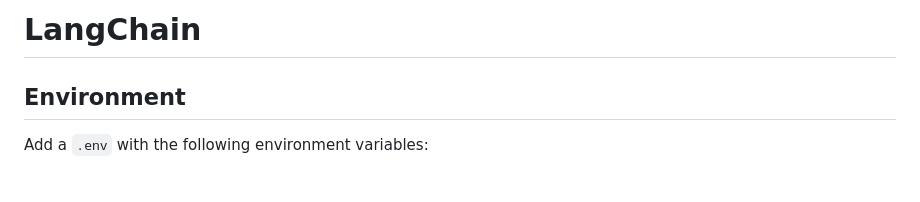
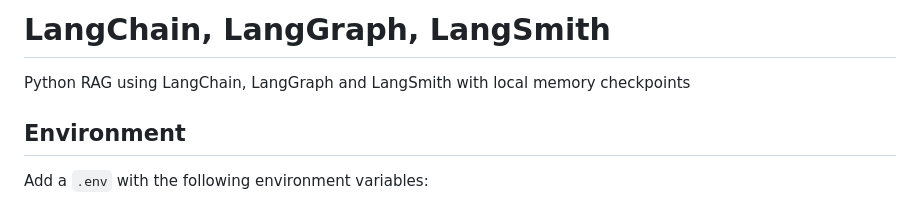
Before and after one commit to khteh/rag-agent, a Markdown page: README.md, the part around the change. Drawn GitHub-style.

Commit message:
Update README descriptions

```diff
--- a/README.md
+++ b/README.md
@@ -1,4 +1,6 @@
-# LangChain
+# LangChain, LangGraph, LangSmith
+
+Python RAG using LangChain, LangGraph and LangSmith with local memory checkpoints
 
 ## Environment
 
```
